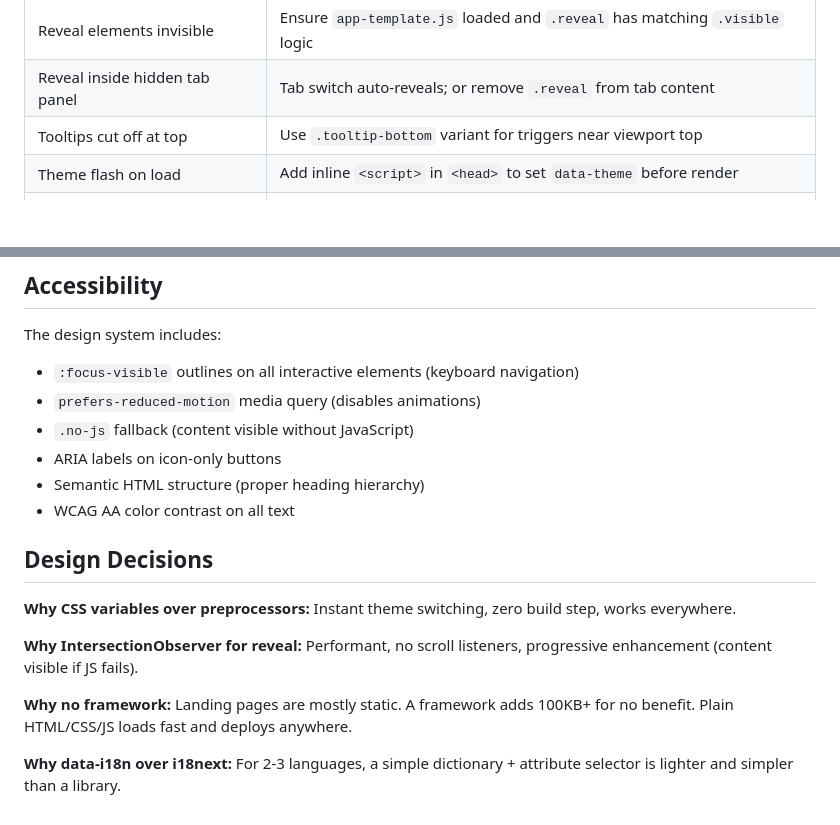
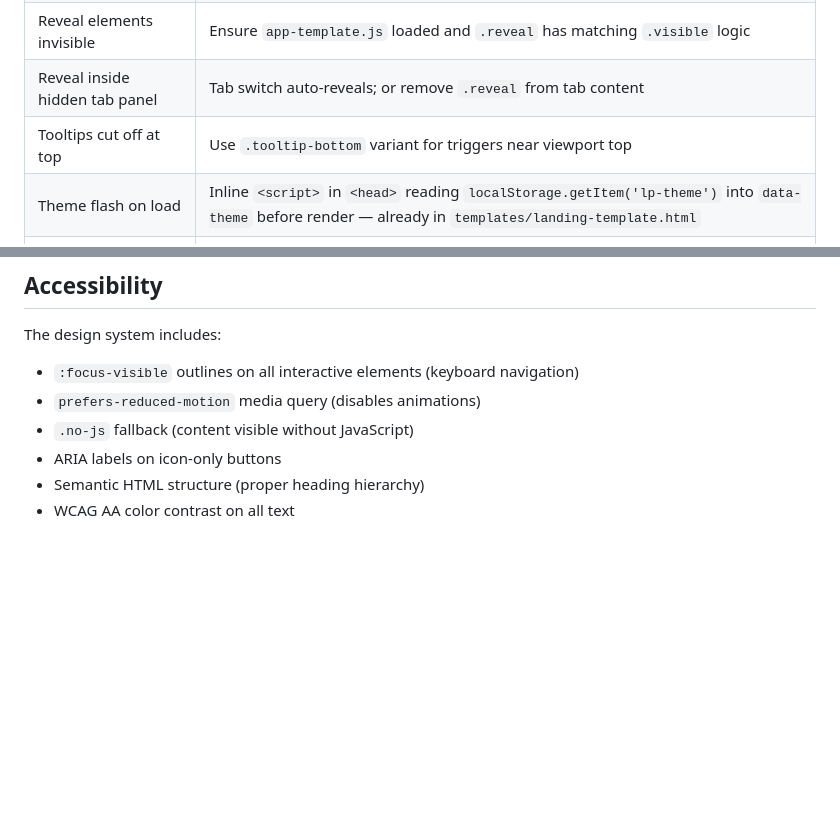
Before and after one commit to cskwork/landing-page-skill, a Markdown page: SKILL.md, 2 parts joined by grey strips. GitHub-like rendering; blank space fills up the shorter version.

```diff
--- a/SKILL.md
+++ b/SKILL.md
@@ -183,7 +165,7 @@ gh repo edit --enable-issues
 | Reveal elements invisible | Ensure `app-template.js` loaded and `.reveal` has matching `.visible` logic |
 | Reveal inside hidden tab panel | Tab switch auto-reveals; or remove `.reveal` from tab content |
 | Tooltips cut off at top | Use `.tooltip-bottom` variant for triggers near viewport top |
-| Theme flash on load | Add inline `<script>` in `<head>` to set `data-theme` before render |
+| Theme flash on load | Inline `<script>` in `<head>` reading `localStorage.getItem('lp-theme')` into `data-theme` before render — already in `templates/landing-template.html` |
 | No-JS content invisible | `class="no-js"` on `<html>` + `.no-js .reveal { opacity:1 }` fallback |
 | Code copy not working | Check `.code-copy` button exists and JS is loaded |
 | Flash of unstyled content | Put font `<link>` in `<head>` before stylesheet |
@@ -198,13 +180,3 @@ The design system includes:
 - ARIA labels on icon-only buttons
 - Semantic HTML structure (proper heading hierarchy)
 - WCAG AA color contrast on all text
-
-## Design Decisions
-
-**Why CSS variables over preprocessors:** Instant theme switching, zero build step, works everywhere.
-
-**Why IntersectionObserver for reveal:** Performant, no scroll listeners, progressive enhancement (content visible if JS fails).
-
-**Why no framework:** Landing pages are mostly static. A framework adds 100KB+ for no benefit. Plain HTML/CSS/JS loads fast and deploys anywhere.
-
-**Why data-i18n over i18next:** For 2-3 languages, a simple dictionary + attribute selector is lighter and simpler than a library.
```
Also changed, not shown: other parts of SKILL.md (+15 -33 lines).
